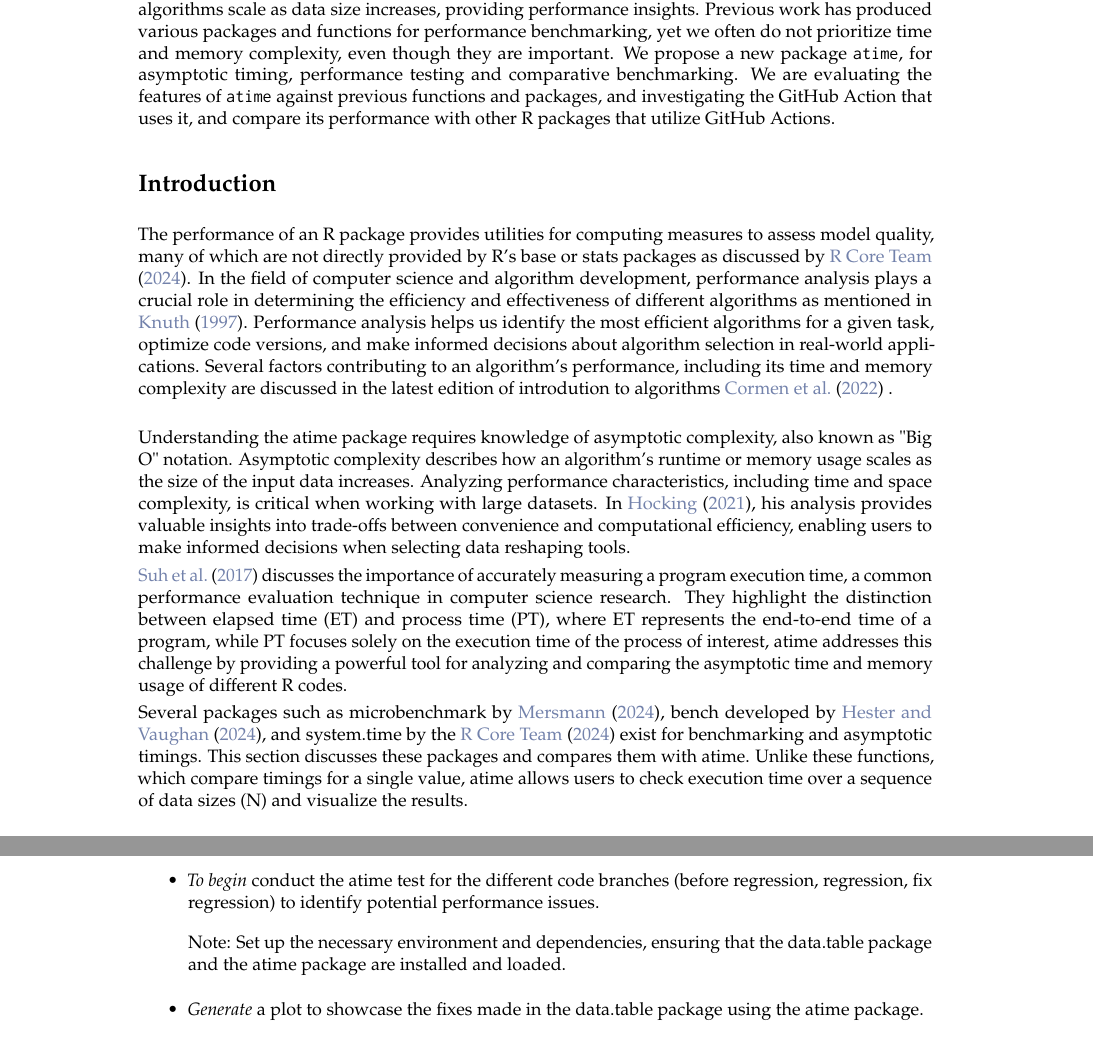
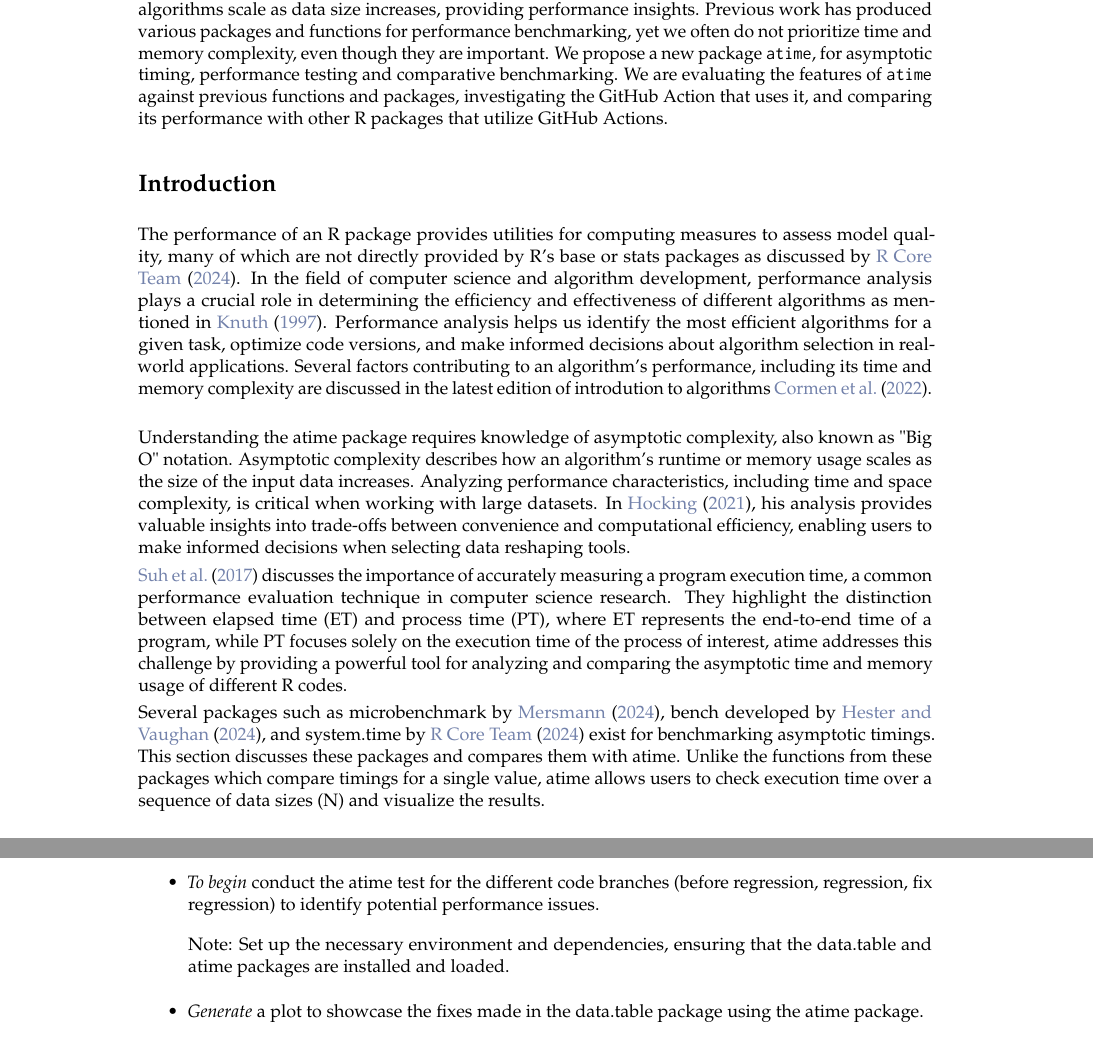
Before and after one commit to DorisAmoakohene/Doris-Amoakohene-atime-for-asymptotic-Timings, a LaTeX document (RJwrapper.tex, which reads DorisAmoakohene.tex): two parts of pages 1 and 8 of 13, joined at a grey line, cut so that both start at the same text. Compiled offline with pdfLaTeX.

Commit message:
Update DorisAmoakohene.tex

```diff
--- a/DorisAmoakohene.tex
+++ b/DorisAmoakohene.tex
@@ -6,18 +6,16 @@
 
 \abstract{}
 When developing R packages, understanding how your code performs is important. This is why analyzing time complexity is beneficial, and asymptotic timings help us understand how algorithms scale as data size increases, providing performance insights. Previous work has produced various packages and functions for performance benchmarking, yet we often do not prioritize time and memory complexity, even though they are important.
-We propose a new package \texttt{atime}, for asymptotic timing, performance testing and comparative benchmarking. We are evaluating the features of  \texttt{atime} against previous functions and packages, and investigating the GitHub Action that uses it, and compare its performance with other R packages that utilize GitHub Actions.
-
+We propose a new package \texttt{atime}, for asymptotic timing, performance testing and comparative benchmarking. We are evaluating the features of \texttt{atime} against previous functions and packages, investigating the GitHub Action that uses it, and comparing its performance with other R packages that utilize GitHub Actions.
 
 \section{Introduction}
-The performance of an R package provides utilities for computing measures to assess model quality, many of which are not directly provided by R's base or stats packages as discussed by \cite{system.time}. In the field of computer science and algorithm development, performance analysis plays a crucial role in determining the efficiency and effectiveness of different algorithms as mentioned in \cite{knuth1997art}. Performance analysis helps us identify the most efficient algorithms for a given task, optimize code versions, and make informed decisions about algorithm selection in real-world applications. Several factors contributing to an algorithm's performance, including its time and memory complexity are discussed in the latest edition of introdution to algorithms \cite{cormen2022introduction} .\\
+The performance of an R package provides utilities for computing measures to assess model quality, many of which are not directly provided by R's base or stats packages as discussed by \cite{system.time}. In the field of computer science and algorithm development, performance analysis plays a crucial role in determining the efficiency and effectiveness of different algorithms as mentioned in \cite{knuth1997art}. Performance analysis helps us identify the most efficient algorithms for a given task, optimize code versions, and make informed decisions about algorithm selection in real-world applications. Several factors contributing to an algorithm's performance, including its time and memory complexity are discussed in the latest edition of introdution to algorithms \cite{cormen2022introduction}.\\
 
 \noindent Understanding the atime package requires knowledge of asymptotic complexity, also known as "Big O" notation. Asymptotic complexity describes how an algorithm's runtime or memory usage scales as the size of the input data increases. Analyzing performance characteristics, including time and space complexity, is critical when working with large datasets. In \cite{Hocking2021}, his analysis provides valuable insights into trade-offs between convenience and computational efficiency, enabling users to make informed decisions when selecting data reshaping tools.
 
-\noindent \cite{suh2017emp} discusses the importance of accurately measuring a program execution time, a common performance evaluation technique in computer science research. They  highlight the distinction between elapsed time (ET) and process time (PT), where ET represents the end-to-end time of a program, while PT focuses solely on the execution time of the process of interest, atime addresses this challenge by providing a powerful tool for analyzing and comparing the asymptotic time and memory usage of different R codes.
+\noindent \cite{suh2017emp} discusses the importance of accurately measuring a program execution time, a common performance evaluation technique in computer science research. They highlight the distinction between elapsed time (ET) and process time (PT), where ET represents the end-to-end time of a program, while PT focuses solely on the execution time of the process of interest, atime addresses this challenge by providing a powerful tool for analyzing and comparing the asymptotic time and memory usage of different R codes.
 
-
-\noindent Several packages such as microbenchmark by \cite{microbenchmark}, bench developed by \cite{bench}, and system.time by the \cite{system.time} exist for benchmarking and asymptotic timings. This section discusses these packages and compares them with atime. Unlike these functions, which compare timings for a single value, atime allows users to check execution time over a sequence of data sizes (N) and visualize the results.
+\noindent Several packages such as microbenchmark by \cite{microbenchmark}, bench developed by \cite{bench}, and system.time by \cite{system.time} exist for benchmarking asymptotic timings. This section discusses these packages and compares them with atime. Unlike the functions from these packages which compare timings for a single value, atime allows users to check execution time over a sequence of data sizes (N) and visualize the results.
 \\
 
 \noindent The atime package is designed to analyze algorithm asymptotic time complexity. It provides a simple and efficient way to measure code performance, enabling users to understand how it scales with increasing input size. \texttt{atime} works by repeatedly executing a function or algorithm with varying input sizes and measuring the time taken to complete each run. \\
@@ -349,7 +347,7 @@ By conducting these tests, we gain valuable insights into a package's performanc
 \item \textit{To begin} conduct the atime test for the different code branches (before regression, regression, fix regression) to identify potential performance issues.
 \vspace{0.1in}
 
-\noindent Note: Set up the necessary environment and dependencies, ensuring that the data.table package and the atime package are installed and loaded.
+\noindent Note: Set up the necessary environment and dependencies, ensuring that the data.table and atime packages are installed and loaded.
 \vspace{0.1in}
 
 \item \textit{Generate} a plot to showcase the fixes made in the data.table package using the atime package.
```
Also changed, not shown: DorisAmoakohene.tex (8 more changed lines).
